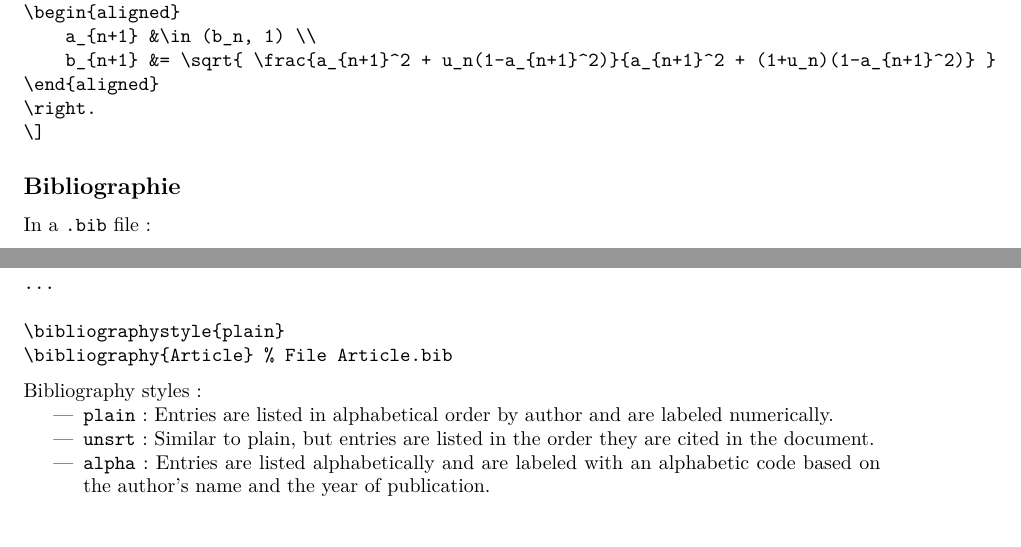
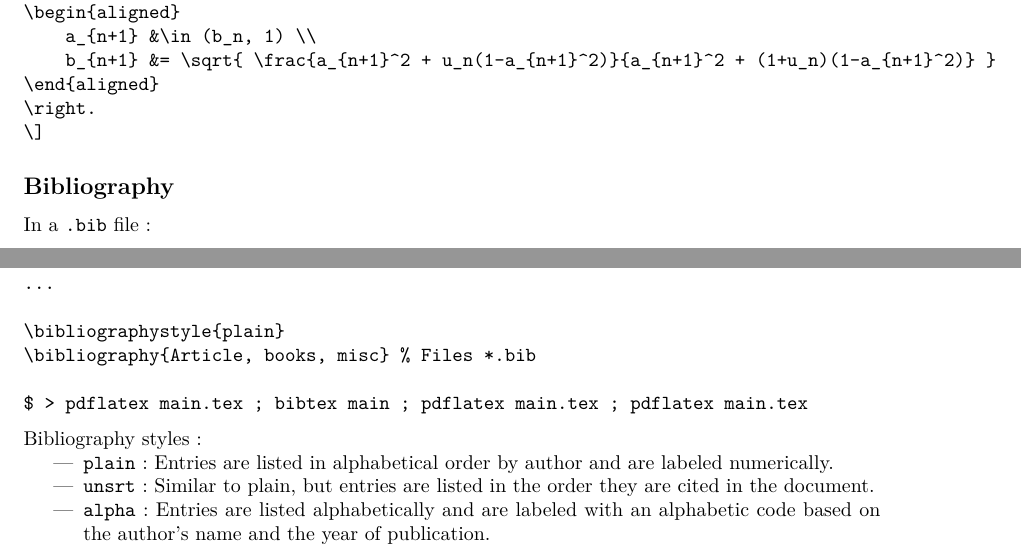
Before and after one commit to SandwichGouda/LCS, a LaTeX thesis (latex.tex): two parts of pages 13 and 14 of 17, joined at a grey line, cut so that both start at the same text, the shorter picture padded with empty space. Compiled offline with pdfLaTeX.

Commit message:
Add bibtex usage

```diff
--- a/latex.tex
+++ b/latex.tex
@@ -1310,7 +1310,7 @@ Use the unstarred version \texttt{\textbackslash begin\{align\}} to number the e
 \]
 \end{verbatim}
 
-\subsection*{Bibliographie}
+\subsection*{Bibliography}
 
 In a \texttt{.bib} file :
 
@@ -1363,7 +1363,9 @@ And then,
 ...
 
 \bibliographystyle{plain}
-\bibliography{Article} % File Article.bib
+\bibliography{Article, books, misc} % Files *.bib
+
+$ > pdflatex main.tex ; bibtex main ; pdflatex main.tex ; pdflatex main.tex
 \end{verbatim}
 
 Bibliography styles :
```
